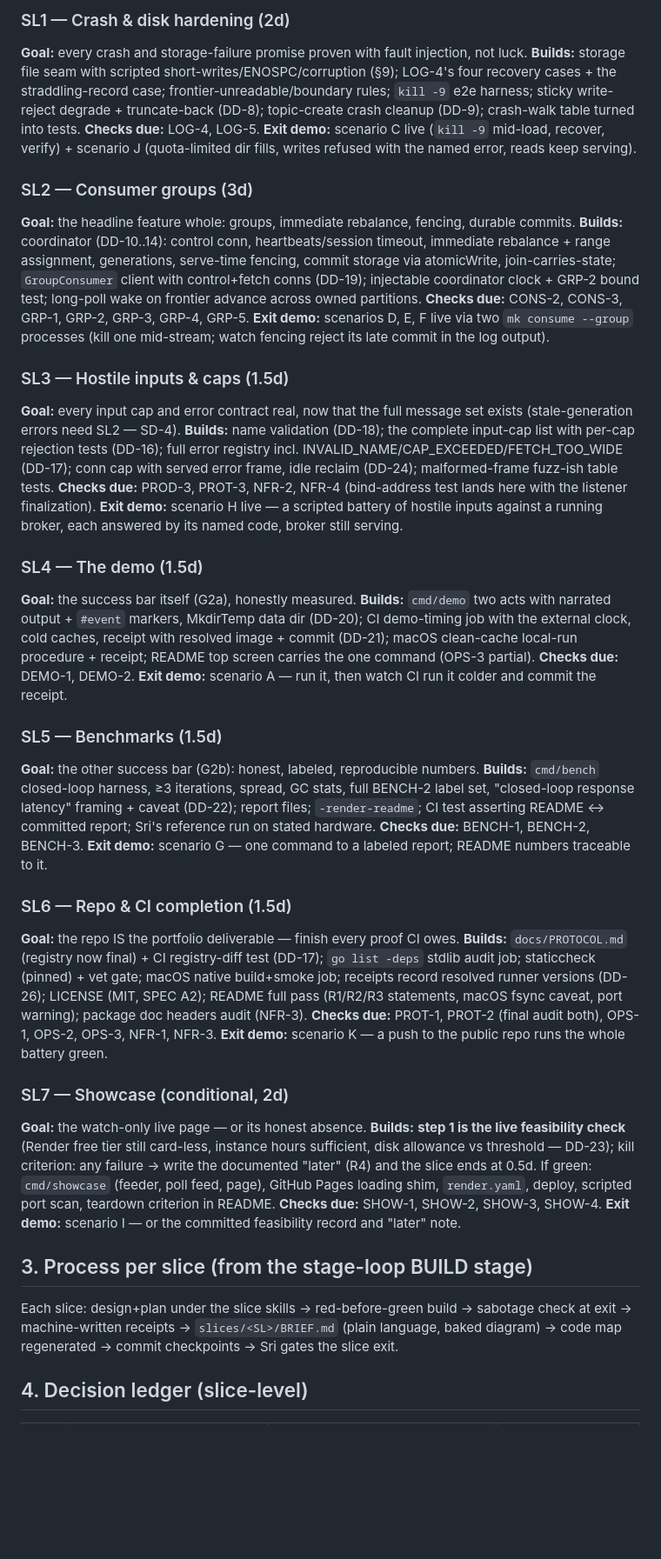
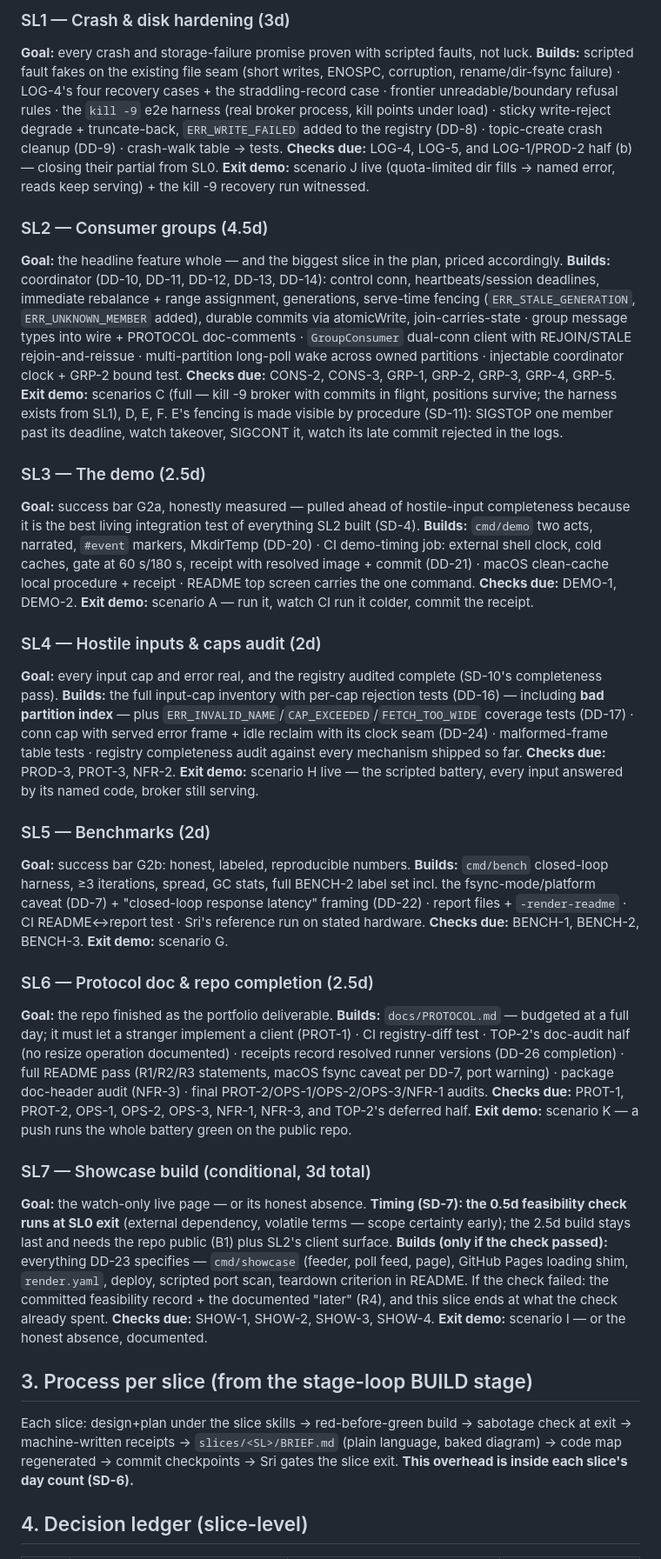
Before and after one commit to systemcnu/mini-kafka, a Markdown page: SLICES.md, the part around one of its changes. Shown at 87% size. Drawn GitHub-style; blank space fills up the shorter version.

Commit message:
SLICES v0.2 — 33 findings integrated; restructured cut, honest sizing 24.5d, DD citations expanded

```diff
--- a/SLICES.md
+++ b/SLICES.md
@@ -30,49 +31,49 @@ Ownership audit rule: every scenario A–K appears exactly once above (K's lette
 
-### SL1 — Crash & disk hardening (2d)
-**Goal:** every crash and storage-failure promise proven with fault injection, not luck.
-**Builds:** storage file seam with scripted short-writes/ENOSPC/corruption (§9); LOG-4's four recovery cases + the straddling-record case; frontier-unreadable/boundary rules; `kill -9` e2e harness; sticky write-reject degrade + truncate-back (DD-8); topic-create crash cleanup (DD-9); crash-walk table turned into tests.
-**Checks due:** LOG-4, LOG-5.
-**Exit demo:** scenario C live (`kill -9` mid-load, recover, verify) + scenario J (quota-limited dir fills, writes refused with the named error, reads keep serving).
+### SL1 — Crash & disk hardening (3d)
+**Goal:** every crash and storage-failure promise proven with scripted faults, not luck.
+**Builds:** scripted fault fakes on the existing file seam (short writes, ENOSPC, corruption, rename/dir-fsync failure) · LOG-4's four recovery cases + the straddling-record case · frontier unreadable/boundary refusal rules · the `kill -9` e2e harness (real broker process, kill points under load) · sticky write-reject degrade + truncate-back, `ERR_WRITE_FAILED` added to the registry (DD-8) · topic-create crash cleanup (DD-9) · crash-walk table → tests.
+**Checks due:** LOG-4, LOG-5, and LOG-1/PROD-2 half (b) — closing their partial from SL0.
+**Exit demo:** scenario J live (quota-limited dir fills → named error, reads keep serving) + the kill -9 recovery run witnessed.
 
-### SL2 — Consumer groups (3d)
-**Goal:** the headline feature whole: groups, immediate rebalance, fencing, durable commits.
-**Builds:** coordinator (DD-10..14): control conn, heartbeats/session timeout, immediate rebalance + range assignment, generations, serve-time fencing, commit storage via atomicWrite, join-carries-state; `GroupConsumer` client with control+fetch conns (DD-19); injectable coordinator clock + GRP-2 bound test; long-poll wake on frontier advance across owned partitions.
+### SL2 — Consumer groups (4.5d)
+**Goal:** the headline feature whole — and the biggest slice in the plan, priced accordingly.
+**Builds:** coordinator (DD-10, DD-11, DD-12, DD-13, DD-14): control conn, heartbeats/session deadlines, immediate rebalance + range assignment, generations, serve-time fencing (`ERR_STALE_GENERATION`, `ERR_UNKNOWN_MEMBER` added), durable commits via atomicWrite, join-carries-state · group message types into wire + PROTOCOL doc-comments · `GroupConsumer` dual-conn client with REJOIN/STALE rejoin-and-reissue · multi-partition long-poll wake across owned partitions · injectable coordinator clock + GRP-2 bound test.
 **Checks due:** CONS-2, CONS-3, GRP-1, GRP-2, GRP-3, GRP-4, GRP-5.
-**Exit demo:** scenarios D, E, F live via two `mk consume --group` processes (kill one mid-stream; watch fencing reject its late commit in the log output).
+**Exit demo:** scenarios C (full — kill -9 broker with commits in flight, positions survive; the harness exists from SL1), D, E, F. E's fencing is made visible by procedure (SD-11): SIGSTOP one member past its deadline, watch takeover, SIGCONT it, watch its late commit rejected in the logs.
 
-### SL3 — Hostile inputs & caps (1.5d)
-**Goal:** every input cap and error contract real, now that the full message set exists (stale-generation errors need SL2 — SD-4).
-**Builds:** name validation (DD-18); the complete input-cap list with per-cap rejection tests (DD-16); full error registry incl. INVALID_NAME/CAP_EXCEEDED/FETCH_TOO_WIDE (DD-17); conn cap with served error frame, idle reclaim (DD-24); malformed-frame fuzz-ish table tests.
-**Checks due:** PROD-3, PROT-3, NFR-2, NFR-4 (bind-address test lands here with the listener finalization).
-**Exit demo:** scenario H live — a scripted battery of hostile inputs against a running broker, each answered by its named code, broker still serving.
+### SL3 — The demo (2.5d)
+**Goal:** success bar G2a, honestly measured — pulled ahead of hostile-input completeness because it is the best living integration test of everything SL2 built (SD-4).
+**Builds:** `cmd/demo` two acts, narrated, `#event` markers, MkdirTemp (DD-20) · CI demo-timing job: external shell clock, cold caches, gate at 60 s/180 s, receipt with resolved image + commit (DD-21) · macOS clean-cache local procedure + receipt · README top screen carries the one command.
+**Checks due:** DEMO-1, DEMO-2.
+**Exit demo:** scenario A — run it, watch CI run it colder, commit the receipt.
 
-### SL4 — The demo (1.5d)
-**Goal:** the success bar itself (G2a), honestly measured.
-**Builds:** `cmd/demo` two acts with narrated output + `#event` markers, MkdirTemp data dir (DD-20); CI demo-timing job with the external clock, cold caches, receipt with resolved image + commit (DD-21); macOS clean-cache local-run procedure + receipt; README top screen carries the one command (OPS-3 partial).
-**Checks due:** DEMO-1, DEMO-2.
-**Exit demo:** scenario A — run it, then watch CI run it colder and commit the receipt.
+### SL4 — Hostile inputs & caps audit (2d)
+**Goal:** every input cap and error real, and the registry audited complete (SD-10's completeness pass).
+**Builds:** the full input-cap inventory with per-cap rejection tests (DD-16) — including **bad partition index** — plus `ERR_INVALID_NAME`/`CAP_EXCEEDED`/`FETCH_TOO_WIDE` coverage tests (DD-17) · conn cap with served error frame + idle reclaim with its clock seam (DD-24) · malformed-frame table tests · registry completeness audit against every mechanism shipped so far.
+**Checks due:** PROD-3, PROT-3, NFR-2.
+**Exit demo:** scenario H live — the scripted battery, every input answered by its named code, broker still serving.
 
-### SL5 — Benchmarks (1.5d)
-**Goal:** the other success bar (G2b): honest, labeled, reproducible numbers.
-**Builds:** `cmd/bench` closed-loop harness, ≥3 iterations, spread, GC stats, full BENCH-2 label set, "closed-loop response latency" framing + caveat (DD-22); report files; `-render-readme`; CI test asserting README ↔ committed report; Sri's reference run on stated hardware.
+### SL5 — Benchmarks (2d)
+**Goal:** success bar G2b: honest, labeled, reproducible numbers.
+**Builds:** `cmd/bench` closed-loop harness, ≥3 iterations, spread, GC stats, full BENCH-2 label set incl. the fsync-mode/platform caveat (DD-7) + "closed-loop response latency" framing (DD-22) · report files + `-render-readme` · CI README↔report test · Sri's reference run on stated hardware.
 **Checks due:** BENCH-1, BENCH-2, BENCH-3.
-**Exit demo:** scenario G — one command to a labeled report; README numbers traceable to it.
+**Exit demo:** scenario G.
 
-### SL6 — Repo & CI completion (1.5d)
-**Goal:** the repo IS the portfolio deliverable — finish every proof CI owes.
-**Builds:** `docs/PROTOCOL.md` (registry now final) + CI registry-diff test (DD-17); `go list -deps` stdlib audit job; staticcheck (pinned) + vet gate; macOS native build+smoke job; receipts record resolved runner versions (DD-26); LICENSE (MIT, SPEC A2); README full pass (R1/R2/R3 statements, macOS fsync caveat, port warning); package doc headers audit (NFR-3).
-**Checks due:** PROT-1, PROT-2 (final audit both), OPS-1, OPS-2, OPS-3, NFR-1, NFR-3.
-**Exit demo:** scenario K — a push to the public repo runs the whole battery green.
+### SL6 — Protocol doc & repo completion (2.5d)
+**Goal:** the repo finished as the portfolio deliverable.
+**Builds:** `docs/PROTOCOL.md` — budgeted at a full day; it must let a stranger implement a client (PROT-1) · CI registry-diff test · TOP-2's doc-audit half (no resize operation documented) · receipts record resolved runner versions (DD-26 completion) · full README pass (R1/R2/R3 statements, macOS fsync caveat per DD-7, port warning) · package doc-header audit (NFR-3) · final PROT-2/OPS-1/OPS-2/OPS-3/NFR-1 audits.
+**Checks due:** PROT-1, PROT-2, OPS-1, OPS-2, OPS-3, NFR-1, NFR-3, and TOP-2's deferred half.
+**Exit demo:** scenario K — a push runs the whole battery green on the public repo.
 
-### SL7 — Showcase (conditional, 2d)
-**Goal:** the watch-only live page — or its honest absence.
-**Builds:** **step 1 is the live feasibility check** (Render free tier still card-less, instance hours sufficient, disk allowance vs threshold — DD-23); kill criterion: any failure → write the documented "later" (R4) and the slice ends at 0.5d. If green: `cmd/showcase` (feeder, poll feed, page), GitHub Pages loading shim, `render.yaml`, deploy, scripted port scan, teardown criterion in README.
+### SL7 — Showcase build (conditional, 3d total)
+**Goal:** the watch-only live page — or its honest absence. **Timing (SD-7): the 0.5d feasibility check runs at SL0 exit** (external dependency, volatile terms — scope certainty early); the 2.5d build stays last and needs the repo public (B1) plus SL2's client surface.
+**Builds (only if the check passed):** everything DD-23 specifies — `cmd/showcase` (feeder, poll feed, page), GitHub Pages loading shim, `render.yaml`, deploy, scripted port scan, teardown criterion in README. If the check failed: the committed feasibility record + the documented "later" (R4), and this slice ends at what the check already spent.
 **Checks due:** SHOW-1, SHOW-2, SHOW-3, SHOW-4.
-**Exit demo:** scenario I — or the committed feasibility record and "later" note.
+**Exit demo:** scenario I — or the honest absence, documented.
 
 ## 3. Process per slice (from the stage-loop BUILD stage)
 
-Each slice: design+plan under the slice skills → red-before-green build → sabotage check at exit → machine-written receipts → `slices/<SL>/BRIEF.md` (plain language, baked diagram) → code map regenerated → commit checkpoints → Sri gates the slice exit.
+Each slice: design+plan under the slice skills → red-before-green build → sabotage check at exit → machine-written receipts → `slices/<SL>/BRIEF.md` (plain language, baked diagram) → code map regenerated → commit checkpoints → Sri gates the slice exit. **This overhead is inside each slice's day count (SD-6).**
 
 ## 4. Decision ledger (slice-level)
 
```
Also changed, not shown: other parts of SLICES.md (+30 -27 lines).
